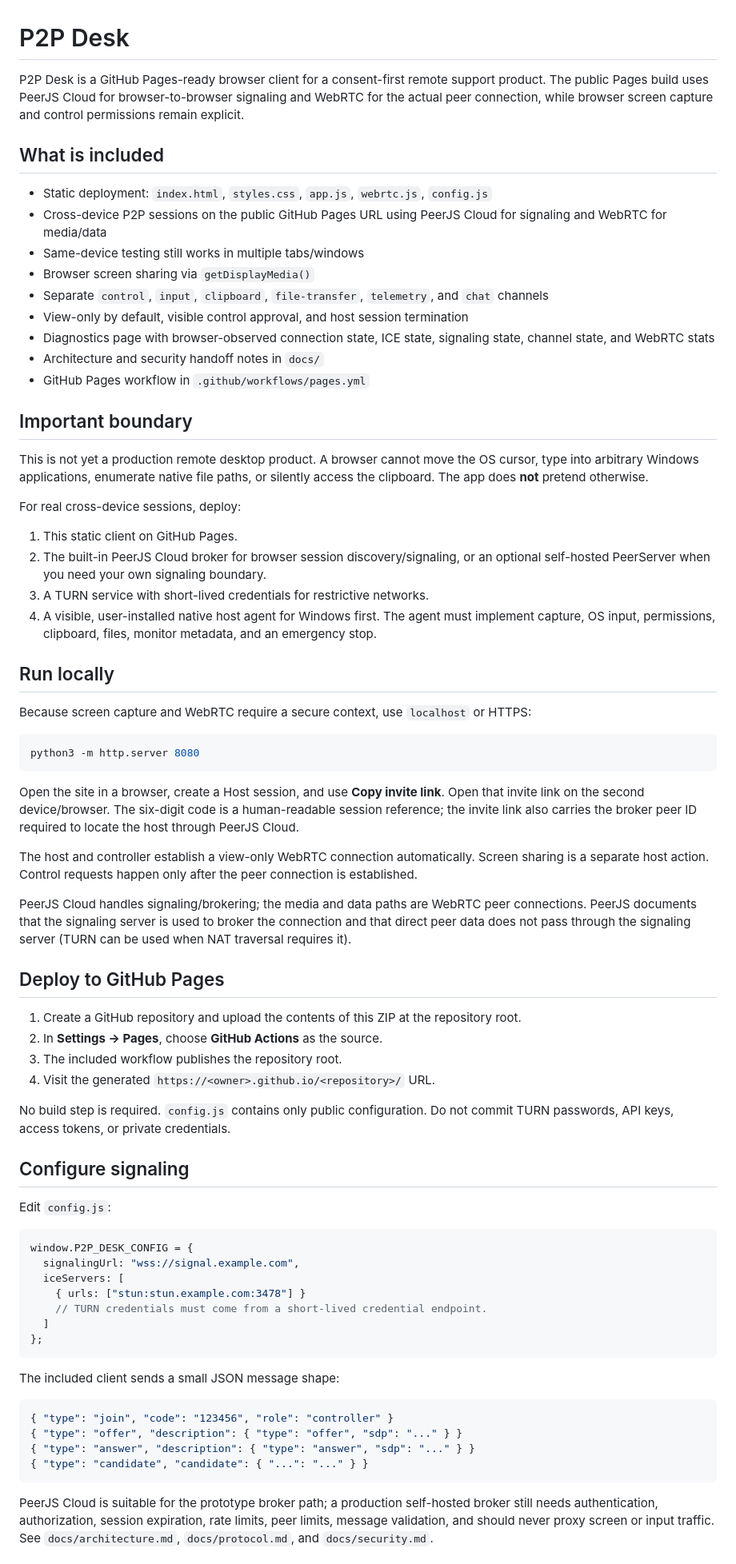
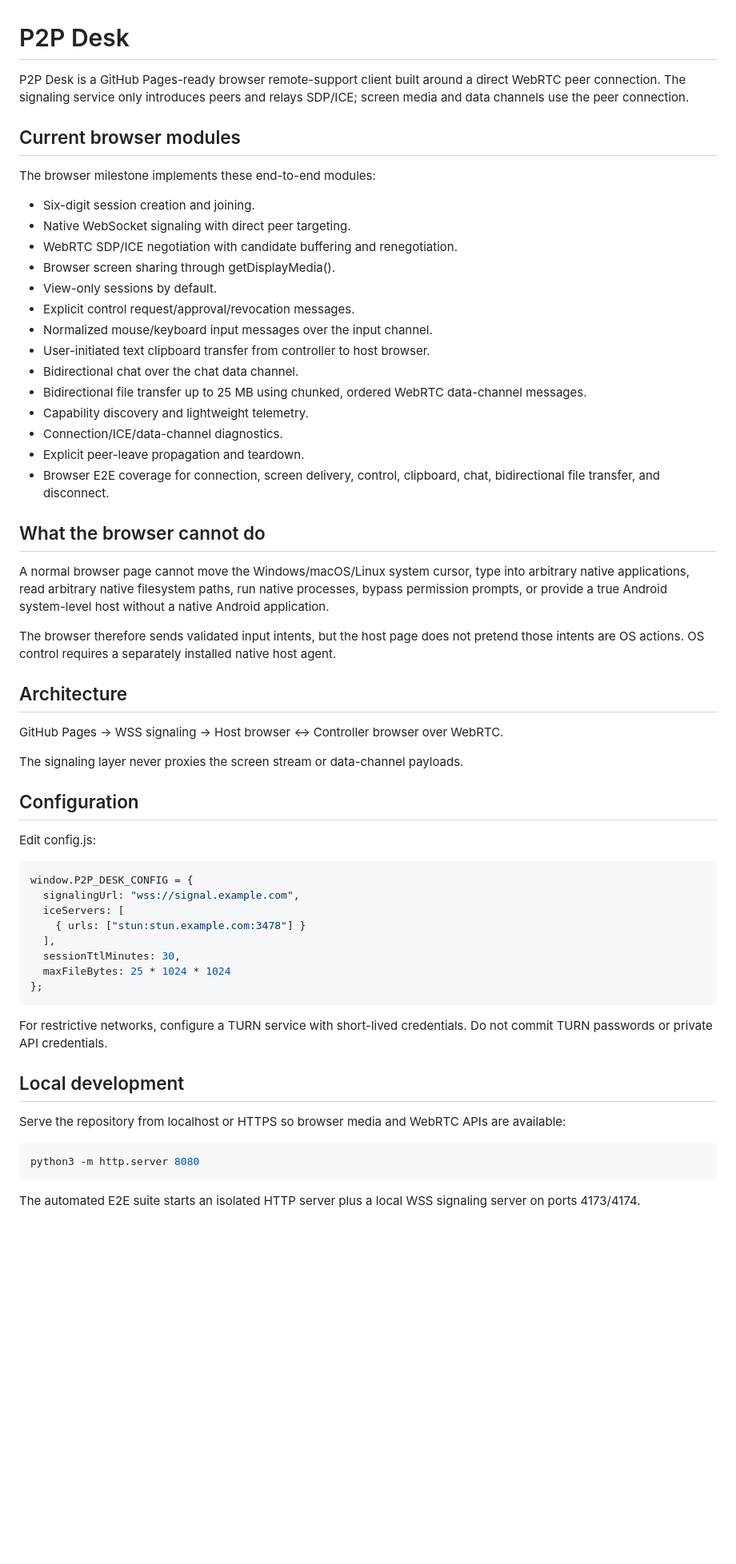
Before and after one commit to DNG0101/remote-access, a Markdown page: README.md, the part around one of its changes. Shown at 80% size. Rendered like a GitHub page; blank space fills up the shorter version.

Commit message:
Document implemented browser modules and native boundaries

````diff
--- a/README.md
+++ b/README.md
@@ -1,75 +1,62 @@
 # P2P Desk
 
-P2P Desk is a GitHub Pages-ready browser client for a consent-first remote support product. The public Pages build uses PeerJS Cloud for browser-to-browser signaling and WebRTC for the actual peer connection, while browser screen capture and control permissions remain explicit.
+P2P Desk is a GitHub Pages-ready browser remote-support client built around a direct WebRTC peer connection. The signaling service only introduces peers and relays SDP/ICE; screen media and data channels use the peer connection.
 
-## What is included
+## Current browser modules
 
-- Static deployment: `index.html`, `styles.css`, `app.js`, `webrtc.js`, `config.js`
-- Cross-device P2P sessions on the public GitHub Pages URL using PeerJS Cloud for signaling and WebRTC for media/data
-- Same-device testing still works in multiple tabs/windows
-- Browser screen sharing via `getDisplayMedia()`
-- Separate `control`, `input`, `clipboard`, `file-transfer`, `telemetry`, and `chat` channels
-- View-only by default, visible control approval, and host session termination
-- Diagnostics page with browser-observed connection state, ICE state, signaling state, channel state, and WebRTC stats
-- Architecture and security handoff notes in `docs/`
-- GitHub Pages workflow in `.github/workflows/pages.yml`
+The browser milestone implements these end-to-end modules:
 
-## Important boundary
+- Six-digit session creation and joining.
+- Native WebSocket signaling with direct peer targeting.
+- WebRTC SDP/ICE negotiation with candidate buffering and renegotiation.
+- Browser screen sharing through getDisplayMedia().
+- View-only sessions by default.
+- Explicit control request/approval/revocation messages.
+- Normalized mouse/keyboard input messages over the input channel.
+- User-initiated text clipboard transfer from controller to host browser.
+- Bidirectional chat over the chat data channel.
+- Bidirectional file transfer up to 25 MB using chunked, ordered WebRTC data-channel messages.
+- Capability discovery and lightweight telemetry.
+- Connection/ICE/data-channel diagnostics.
+- Explicit peer-leave propagation and teardown.
+- Browser E2E coverage for connection, screen delivery, control, clipboard, chat, bidirectional file transfer, and disconnect.
 
-This is not yet a production remote desktop product. A browser cannot move the OS cursor, type into arbitrary Windows applications, enumerate native file paths, or silently access the clipboard. The app does **not** pretend otherwise.
+## What the browser cannot do
 
-For real cross-device sessions, deploy:
+A normal browser page cannot move the Windows/macOS/Linux system cursor, type into arbitrary native applications, read arbitrary native filesystem paths, run native processes, bypass permission prompts, or provide a true Android system-level host without a native Android application.
 
-1. This static client on GitHub Pages.
-2. The built-in PeerJS Cloud broker for browser session discovery/signaling, or an optional self-hosted PeerServer when you need your own signaling boundary.
-3. A TURN service with short-lived credentials for restrictive networks.
-4. A visible, user-installed native host agent for Windows first. The agent must implement capture, OS input, permissions, clipboard, files, monitor metadata, and an emergency stop.
+The browser therefore sends validated input intents, but the host page does not pretend those intents are OS actions. OS control requires a separately installed native host agent.
 
-## Run locally
+## Architecture
 
-Because screen capture and WebRTC require a secure context, use `localhost` or HTTPS:
+GitHub Pages -> WSS signaling -> Host browser <-> Controller browser over WebRTC.
 
-```bash
-python3 -m http.server 8080
-```
+The signaling layer never proxies the screen stream or data-channel payloads.
 
-Open the site in a browser, create a Host session, and use **Copy invite link**. Open that invite link on the second device/browser. The six-digit code is a human-readable session reference; the invite link also carries the broker peer ID required to locate the host through PeerJS Cloud.
+## Configuration
 
-The host and controller establish a view-only WebRTC connection automatically. Screen sharing is a separate host action. Control requests happen only after the peer connection is established.
-
-PeerJS Cloud handles signaling/brokering; the media and data paths are WebRTC peer connections. PeerJS documents that the signaling server is used to broker the connection and that direct peer data does not pass through the signaling server (TURN can be used when NAT traversal requires it).
-
-## Deploy to GitHub Pages
-
-1. Create a GitHub repository and upload the contents of this ZIP at the repository root.
-2. In **Settings → Pages**, choose **GitHub Actions** as the source.
-3. The included workflow publishes the repository root.
-4. Visit the generated `https://<owner>.github.io/<repository>/` URL.
-
-No build step is required. `config.js` contains only public configuration. Do not commit TURN passwords, API keys, access tokens, or private credentials.
-
-## Configure signaling
-
-Edit `config.js`:
+Edit config.js:
 
 ```js
 window.P2P_DESK_CONFIG = {
   signalingUrl: "wss://signal.example.com",
   iceServers: [
     { urls: ["stun:stun.example.com:3478"] }
-    // TURN credentials must come from a short-lived credential endpoint.
-  ]
+  ],
+  sessionTtlMinutes: 30,
+  maxFileBytes: 25 * 1024 * 1024
 };
 ```
 
-The included client sends a small JSON message shape:
+For restrictive networks, configure a TURN service with short-lived credentials. Do not commit TURN passwords or private API credentials.
 
-```json
-{ "type": "join", "code": "123456", "role": "controller" }
-{ "type": "offer", "description": { "type": "offer", "sdp": "..." } }
-{ "type": "answer", "description": { "type": "answer", "sdp": "..." } }
-{ "type": "candidate", "candidate": { "...": "..." } }
+## Local development
+
+Serve the repository from localhost or HTTPS so browser media and WebRTC APIs are available:
+
+```bash
+python3 -m http.server 8080
 ```
 
-PeerJS Cloud is suitable for the prototype broker path; a production self-hosted broker still needs authentication, authorization, session expiration, rate limits, peer limits, message validation, and should never proxy screen or input traffic. See `docs/architecture.md`, `docs/protocol.md`, and `docs/security.md`.
+The automated E2E suite starts an isolated HTTP server plus a local WSS signaling server on ports 4173/4174.
 
````
Also changed, not shown: other parts of README.md (+20 -16 lines).
